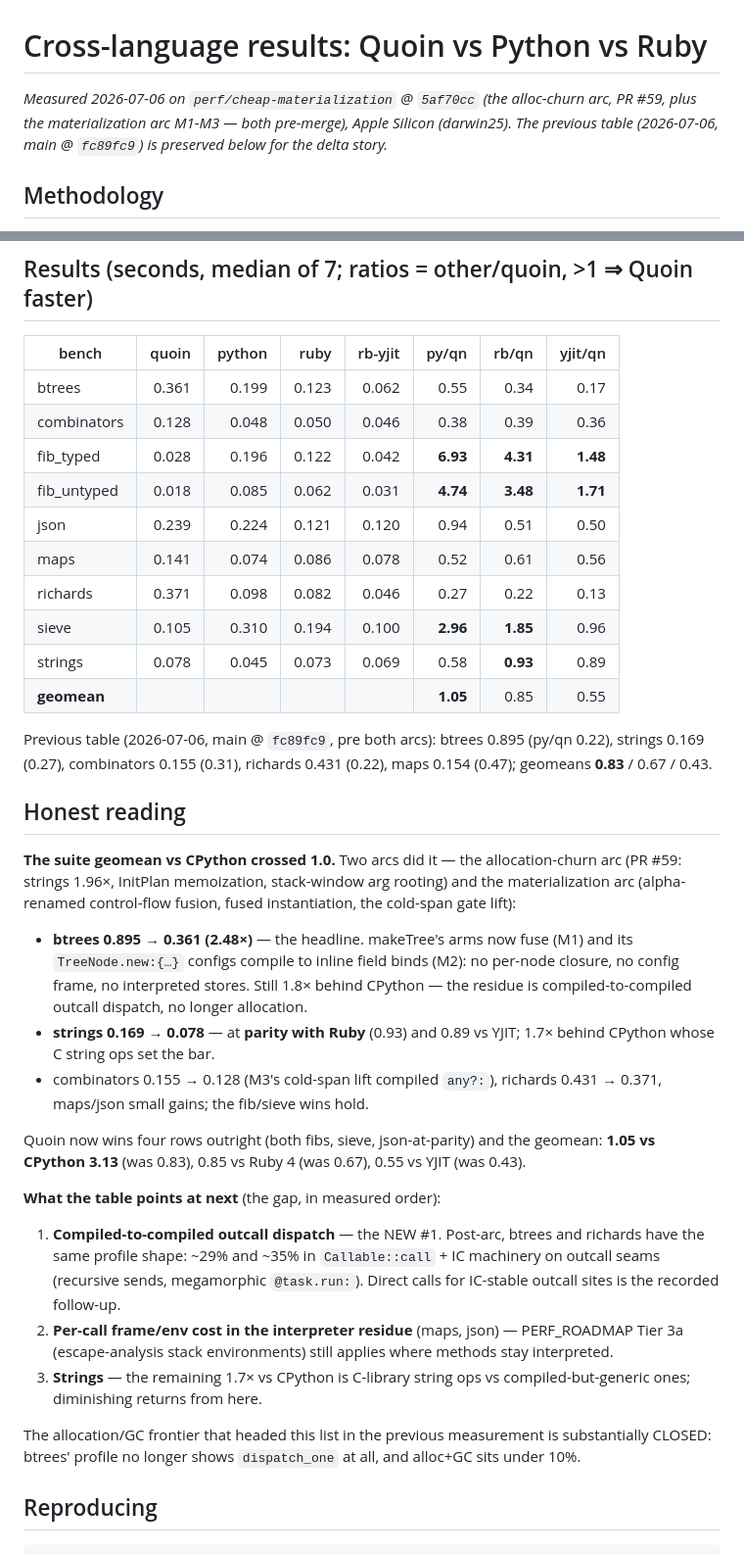
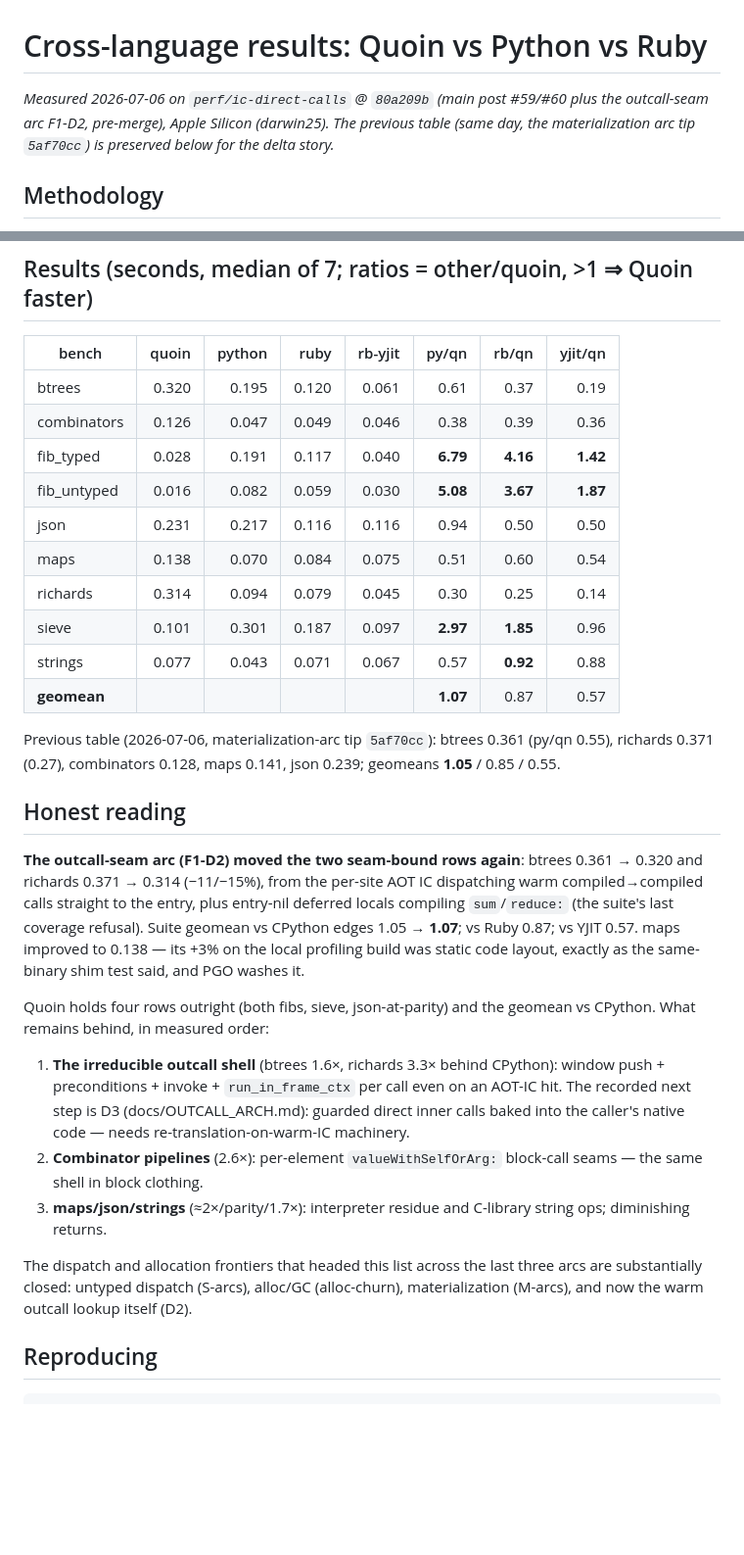
Before and after one commit to quoin-lang/quoin, a Markdown page: bench/CROSS.md, 2 parts joined by grey strips. Shown at 98% size. GitHub-like rendering; blank space fills up the shorter version.

Commit message:
docs(cross): re-measure at the outcall-arc tip — geomean vs CPython 1.07
btrees 0.361 → 0.320, richards 0.371 → 0.314 from the per-site AOT IC;
maps improved to 0.138 under PGO, confirming its local +3% was static
layout as the shim test diagnosed. Frontier list updated: the
irreducible outcall shell is now the head (D3, guarded direct inner
calls, recorded in docs/OUTCALL_ARCH.md).

Co-Authored-By: Claude Fable 5 <noreply@anthropic.com>

```diff
--- a/bench/CROSS.md
+++ b/bench/CROSS.md
@@ -1,9 +1,9 @@
 # Cross-language results: Quoin vs Python vs Ruby
 
-*Measured 2026-07-06 on `perf/cheap-materialization` @ `5af70cc` (the
-alloc-churn arc, PR #59, plus the materialization arc M1-M3 — both
-pre-merge), Apple Silicon (darwin25). The previous table (2026-07-06,
-main @ `fc89fc9`) is preserved below for the delta story.*
+*Measured 2026-07-06 on `perf/ic-direct-calls` @ `80a209b` (main
+post #59/#60 plus the outcall-seam arc F1-D2, pre-merge), Apple
+Silicon (darwin25). The previous table (same day, the materialization
+arc tip `5af70cc`) is preserved below for the delta story.*
 ## Methodology
 
 - **Whole-process wall time** (startup + load + compile + run), median of 5
@@ -31,59 +31,50 @@ main @ `fc89fc9`) is preserved below for the delta story.*
 
 | bench        | quoin | python | ruby  | rb-yjit | py/qn | rb/qn | yjit/qn |
 |--------------|------:|-------:|------:|--------:|------:|------:|--------:|
-| btrees       | 0.361 | 0.199  | 0.123 | 0.062   | 0.55  | 0.34  | 0.17    |
-| combinators  | 0.128 | 0.048  | 0.050 | 0.046   | 0.38  | 0.39  | 0.36    |
-| fib_typed    | 0.028 | 0.196  | 0.122 | 0.042   | **6.93** | **4.31** | **1.48** |
-| fib_untyped  | 0.018 | 0.085  | 0.062 | 0.031   | **4.74** | **3.48** | **1.71** |
-| json         | 0.239 | 0.224  | 0.121 | 0.120   | 0.94  | 0.51  | 0.50    |
-| maps         | 0.141 | 0.074  | 0.086 | 0.078   | 0.52  | 0.61  | 0.56    |
-| richards     | 0.371 | 0.098  | 0.082 | 0.046   | 0.27  | 0.22  | 0.13    |
-| sieve        | 0.105 | 0.310  | 0.194 | 0.100   | **2.96** | **1.85** | 0.96 |
-| strings      | 0.078 | 0.045  | 0.073 | 0.069   | 0.58  | **0.93** | 0.89 |
-| **geomean**  |       |        |       |         | **1.05** | 0.85  | 0.55 |
+| btrees       | 0.320 | 0.195  | 0.120 | 0.061   | 0.61  | 0.37  | 0.19    |
+| combinators  | 0.126 | 0.047  | 0.049 | 0.046   | 0.38  | 0.39  | 0.36    |
+| fib_typed    | 0.028 | 0.191  | 0.117 | 0.040   | **6.79** | **4.16** | **1.42** |
+| fib_untyped  | 0.016 | 0.082  | 0.059 | 0.030   | **5.08** | **3.67** | **1.87** |
+| json         | 0.231 | 0.217  | 0.116 | 0.116   | 0.94  | 0.50  | 0.50    |
+| maps         | 0.138 | 0.070  | 0.084 | 0.075   | 0.51  | 0.60  | 0.54    |
+| richards     | 0.314 | 0.094  | 0.079 | 0.045   | 0.30  | 0.25  | 0.14    |
+| sieve        | 0.101 | 0.301  | 0.187 | 0.097   | **2.97** | **1.85** | 0.96 |
+| strings      | 0.077 | 0.043  | 0.071 | 0.067   | 0.57  | **0.92** | 0.88 |
+| **geomean**  |       |        |       |         | **1.07** | 0.87  | 0.57 |
 
-Previous table (2026-07-06, main @ `fc89fc9`, pre both arcs): btrees
-0.895 (py/qn 0.22), strings 0.169 (0.27), combinators 0.155 (0.31),
-richards 0.431 (0.22), maps 0.154 (0.47); geomeans **0.83** / 0.67 /
-0.43.
+Previous table (2026-07-06, materialization-arc tip `5af70cc`): btrees
+0.361 (py/qn 0.55), richards 0.371 (0.27), combinators 0.128, maps
+0.141, json 0.239; geomeans **1.05** / 0.85 / 0.55.
 
 ## Honest reading
 
-**The suite geomean vs CPython crossed 1.0.** Two arcs did it — the
-allocation-churn arc (PR #59: strings 1.96×, InitPlan memoization,
-stack-window arg rooting) and the materialization arc (alpha-renamed
-control-flow fusion, fused instantiation, the cold-span gate lift):
+**The outcall-seam arc (F1-D2) moved the two seam-bound rows again**:
+btrees 0.361 → 0.320 and richards 0.371 → 0.314 (−11/−15%), from the
+per-site AOT IC dispatching warm compiled→compiled calls straight to
+the entry, plus entry-nil deferred locals compiling `sum`/`reduce:`
+(the suite's last coverage refusal). Suite geomean vs CPython edges
+1.05 → **1.07**; vs Ruby 0.87; vs YJIT 0.57. maps improved to 0.138 —
+its +3% on the local profiling build was static code layout, exactly
+as the same-binary shim test said, and PGO washes it.
 
-- **btrees 0.895 → 0.361 (2.48×)** — the headline. makeTree's arms now
-  fuse (M1) and its `TreeNode.new:{…}` configs compile to inline
-  field binds (M2): no per-node closure, no config frame, no
-  interpreted stores. Still 1.8× behind CPython — the residue is
-  compiled-to-compiled outcall dispatch, no longer allocation.
-- **strings 0.169 → 0.078** — at **parity with Ruby** (0.93) and 0.89
-  vs YJIT; 1.7× behind CPython whose C string ops set the bar.
-- combinators 0.155 → 0.128 (M3's cold-span lift compiled `any?:`),
-  richards 0.431 → 0.371, maps/json small gains; the fib/sieve wins
-  hold.
+Quoin holds four rows outright (both fibs, sieve, json-at-parity) and
+the geomean vs CPython. What remains behind, in measured order:
 
-Quoin now wins four rows outright (both fibs, sieve, json-at-parity)
-and the geomean: **1.05 vs CPython 3.13** (was 0.83), 0.85 vs Ruby 4
-(was 0.67), 0.55 vs YJIT (was 0.43).
+1. **The irreducible outcall shell** (btrees 1.6×, richards 3.3×
+   behind CPython): window push + preconditions + invoke +
+   `run_in_frame_ctx` per call even on an AOT-IC hit. The recorded
+   next step is D3 (docs/OUTCALL_ARCH.md): guarded direct inner calls
+   baked into the caller's native code — needs
+   re-translation-on-warm-IC machinery.
+2. **Combinator pipelines** (2.6×): per-element `valueWithSelfOrArg:`
+   block-call seams — the same shell in block clothing.
+3. **maps/json/strings** (≈2×/parity/1.7×): interpreter residue and
+   C-library string ops; diminishing returns.
 
-**What the table points at next** (the gap, in measured order):
-1. **Compiled-to-compiled outcall dispatch** — the NEW #1. Post-arc,
-   btrees and richards have the same profile shape: ~29% and ~35% in
-   `Callable::call` + IC machinery on outcall seams (recursive sends,
-   megamorphic `@task.run:`). Direct calls for IC-stable outcall sites
-   is the recorded follow-up.
-2. **Per-call frame/env cost in the interpreter residue** (maps, json)
-   — PERF_ROADMAP Tier 3a (escape-analysis stack environments) still
-   applies where methods stay interpreted.
-3. **Strings** — the remaining 1.7× vs CPython is C-library string ops
-   vs compiled-but-generic ones; diminishing returns from here.
-
-The allocation/GC frontier that headed this list in the previous
-measurement is substantially CLOSED: btrees' profile no longer shows
-`dispatch_one` at all, and alloc+GC sits under 10%.
+The dispatch and allocation frontiers that headed this list across the
+last three arcs are substantially closed: untyped dispatch (S-arcs),
+alloc/GC (alloc-churn), materialization (M-arcs), and now the warm
+outcall lookup itself (D2).
 
 ## Reproducing
 
```
